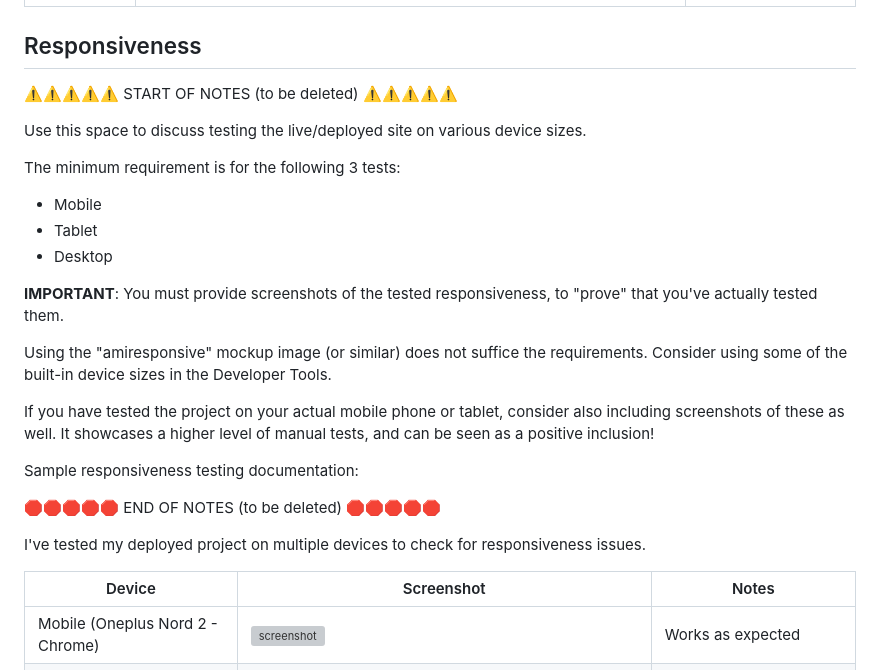
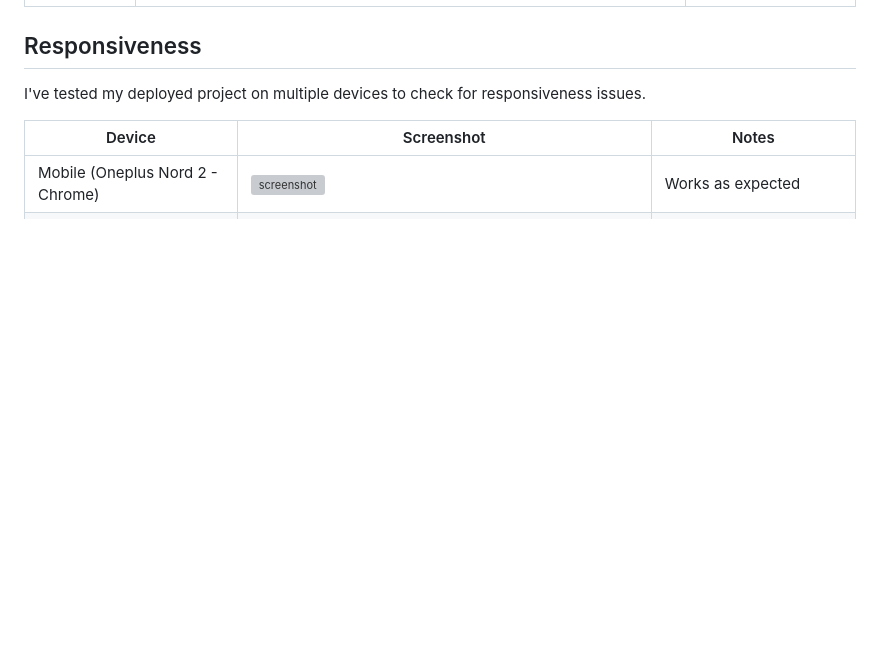
Before and after one commit to LewisMDillon/Bushy-Park-Social-Tennis, a Markdown page: testing.md, the part around the change. GitHub-like rendering; blank space fills up the shorter version; grey boxes are pictures that could not be loaded.

Commit message:
Edit responsiveness section of testing.md

```diff
--- a/testing.md
+++ b/testing.md
@@ -45,26 +45,6 @@ I've tested my deployed project on multiple browsers to check for compatibility
 
 ## Responsiveness
 
-⚠️⚠️⚠️⚠️⚠️ START OF NOTES (to be deleted) ⚠️⚠️⚠️⚠️⚠️
-
-Use this space to discuss testing the live/deployed site on various device sizes.
-
-The minimum requirement is for the following 3 tests:
-- Mobile
-- Tablet
-- Desktop
-
-**IMPORTANT**: You must provide screenshots of the tested responsiveness, to "prove" that you've actually tested them.
-
-Using the "amiresponsive" mockup image (or similar) does not suffice the requirements.
-Consider using some of the built-in device sizes in the Developer Tools.
-
-If you have tested the project on your actual mobile phone or tablet, consider also including screenshots of these as well.
-It showcases a higher level of manual tests, and can be seen as a positive inclusion!
-
-Sample responsiveness testing documentation:
-
-🛑🛑🛑🛑🛑 END OF NOTES (to be deleted) 🛑🛑🛑🛑🛑
 
 I've tested my deployed project on multiple devices to check for responsiveness issues.
 
```
